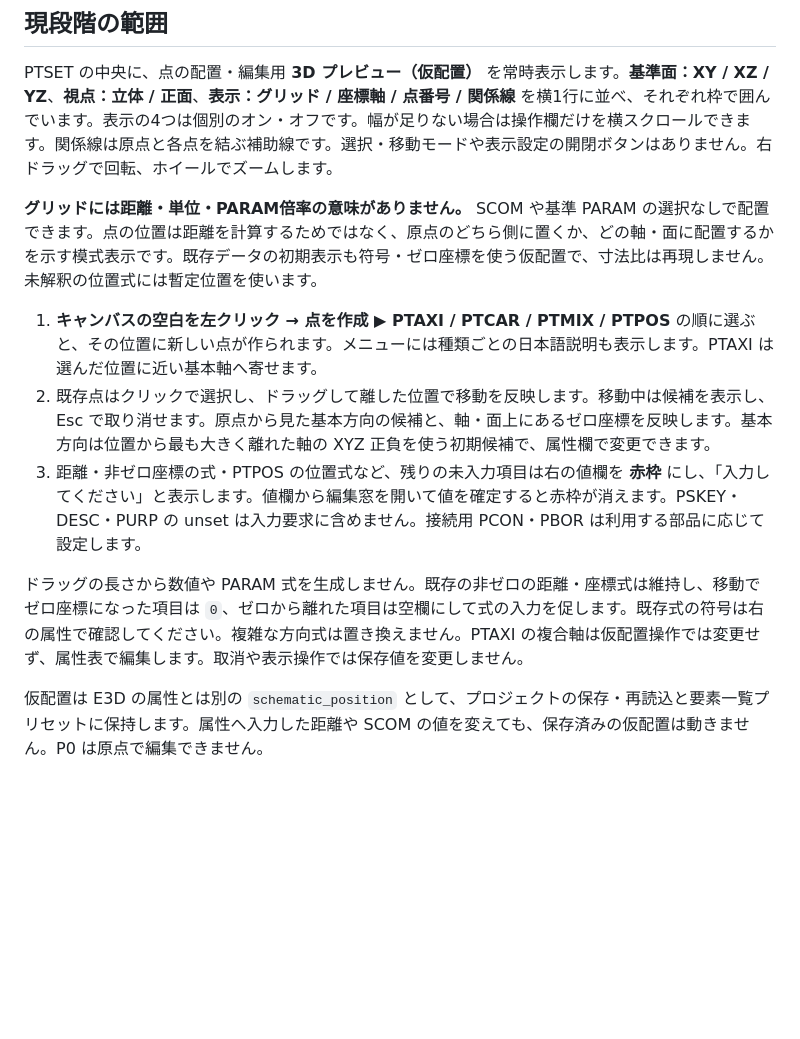
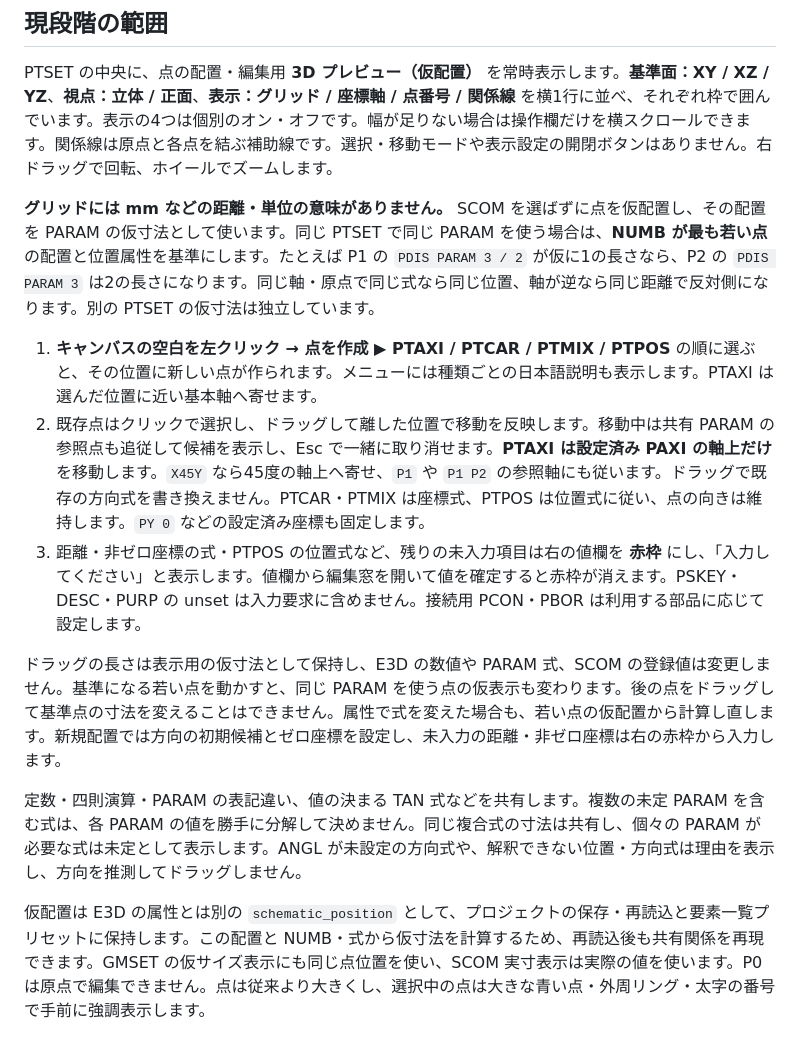
Before and after one commit to alz7485/codex2, a Markdown page: README.md, the part around one of its changes. Drawn GitHub-style; blank space fills up the shorter version.

```diff
--- a/README.md
+++ b/README.md
@@ -167,14 +167,16 @@ Ctrl+S で JSON 保存、Ctrl+O で読み込み。旧 v1 データは数値を S
 
 PTSET の中央に、点の配置・編集用 **3D プレビュー（仮配置）** を常時表示します。**基準面：XY / XZ / YZ**、**視点：立体 / 正面**、**表示：グリッド / 座標軸 / 点番号 / 関係線** を横1行に並べ、それぞれ枠で囲んでいます。表示の4つは個別のオン・オフです。幅が足りない場合は操作欄だけを横スクロールできます。関係線は原点と各点を結ぶ補助線です。選択・移動モードや表示設定の開閉ボタンはありません。右ドラッグで回転、ホイールでズームします。
 
-**グリッドには距離・単位・PARAM倍率の意味がありません。** SCOM や基準 PARAM の選択なしで配置できます。点の位置は距離を計算するためではなく、原点のどちら側に置くか、どの軸・面に配置するかを示す模式表示です。既存データの初期表示も符号・ゼロ座標を使う仮配置で、寸法比は再現しません。未解釈の位置式には暫定位置を使います。
+**グリッドには mm などの距離・単位の意味がありません。** SCOM を選ばずに点を仮配置し、その配置を PARAM の仮寸法として使います。同じ PTSET で同じ PARAM を使う場合は、**NUMB が最も若い点**の配置と位置属性を基準にします。たとえば P1 の `PDIS PARAM 3 / 2` が仮に1の長さなら、P2 の `PDIS PARAM 3` は2の長さになります。同じ軸・原点で同じ式なら同じ位置、軸が逆なら同じ距離で反対側になります。別の PTSET の仮寸法は独立しています。
 
 1. **キャンバスの空白を左クリック → 点を作成 ▶ PTAXI / PTCAR / PTMIX / PTPOS** の順に選ぶと、その位置に新しい点が作られます。メニューには種類ごとの日本語説明も表示します。PTAXI は選んだ位置に近い基本軸へ寄せます。
-2. 既存点はクリックで選択し、ドラッグして離した位置で移動を反映します。移動中は候補を表示し、Esc で取り消せます。原点から見た基本方向の候補と、軸・面上にあるゼロ座標を反映します。基本方向は位置から最も大きく離れた軸の XYZ 正負を使う初期候補で、属性欄で変更できます。
+2. 既存点はクリックで選択し、ドラッグして離した位置で移動を反映します。移動中は共有 PARAM の参照点も追従して候補を表示し、Esc で一緒に取り消せます。**PTAXI は設定済み PAXI の軸上だけ**を移動します。`X45Y` なら45度の軸上へ寄せ、`P1` や `P1 P2` の参照軸にも従います。ドラッグで既存の方向式を書き換えません。PTCAR・PTMIX は座標式、PTPOS は位置式に従い、点の向きは維持します。`PY 0` などの設定済み座標も固定します。
 3. 距離・非ゼロ座標の式・PTPOS の位置式など、残りの未入力項目は右の値欄を **赤枠** にし、「入力してください」と表示します。値欄から編集窓を開いて値を確定すると赤枠が消えます。PSKEY・DESC・PURP の unset は入力要求に含めません。接続用 PCON・PBOR は利用する部品に応じて設定します。
 
-ドラッグの長さから数値や PARAM 式を生成しません。既存の非ゼロの距離・座標式は維持し、移動でゼロ座標になった項目は `0`、ゼロから離れた項目は空欄にして式の入力を促します。既存式の符号は右の属性で確認してください。複雑な方向式は置き換えません。PTAXI の複合軸は仮配置操作では変更せず、属性表で編集します。取消や表示操作では保存値を変更しません。
+ドラッグの長さは表示用の仮寸法として保持し、E3D の数値や PARAM 式、SCOM の登録値は変更しません。基準になる若い点を動かすと、同じ PARAM を使う点の仮表示も変わります。後の点をドラッグして基準点の寸法を変えることはできません。属性で式を変えた場合も、若い点の仮配置から計算し直します。新規配置では方向の初期候補とゼロ座標を設定し、未入力の距離・非ゼロ座標は右の赤枠から入力します。
 
-仮配置は E3D の属性とは別の `schematic_position` として、プロジェクトの保存・再読込と要素一覧プリセットに保持します。属性へ入力した距離や SCOM の値を変えても、保存済みの仮配置は動きません。P0 は原点で編集できません。
+定数・四則演算・PARAM の表記違い、値の決まる TAN 式などを共有します。複数の未定 PARAM を含む式は、各 PARAM の値を勝手に分解して決めません。同じ複合式の寸法は共有し、個々の PARAM が必要な式は未定として表示します。ANGL が未設定の方向式や、解釈できない位置・方向式は理由を表示し、方向を推測してドラッグしません。
+
+仮配置は E3D の属性とは別の `schematic_position` として、プロジェクトの保存・再読込と要素一覧プリセットに保持します。この配置と NUMB・式から仮寸法を計算するため、再読込後も共有関係を再現できます。GMSET の仮サイズ表示にも同じ点位置を使い、SCOM 実寸表示は実際の値を使います。P0 は原点で編集できません。点は従来より大きくし、選択中の点は大きな青い点・外周リング・太字の番号で手前に強調表示します。
 
 ![PTSET の仮配置と未入力の赤枠](docs/ptset-canvas.png)
```
Also changed, not shown: other parts of README.md (+5 -1 lines), docs/ptset-shared-dimensions.png (added), 11 other files.
